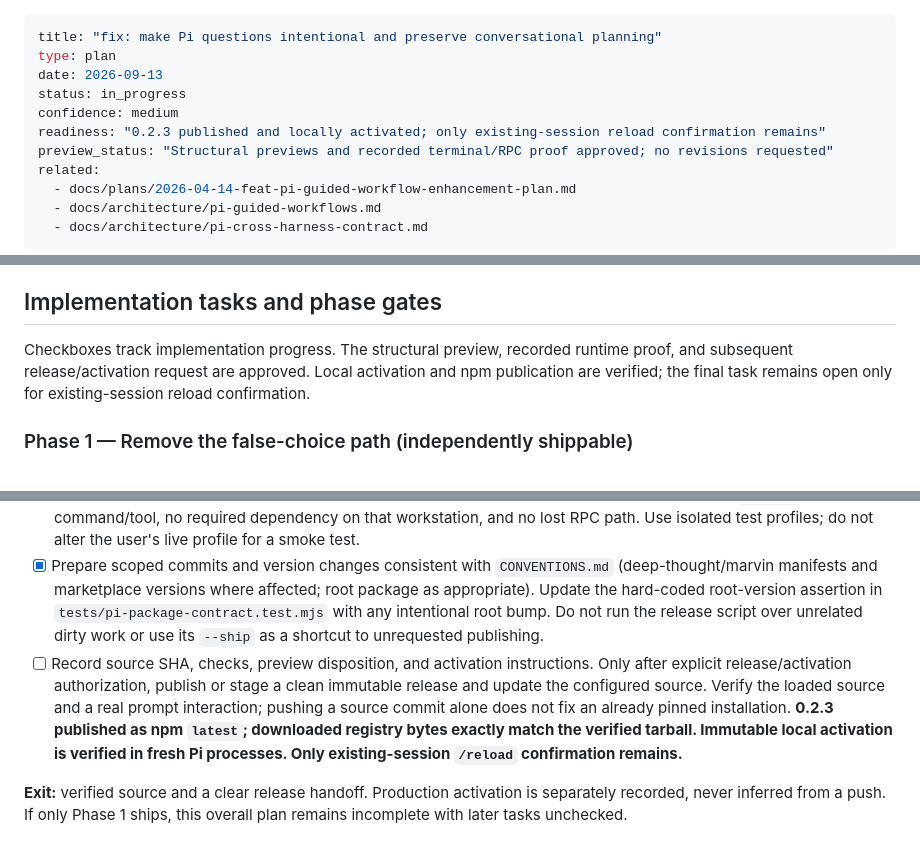
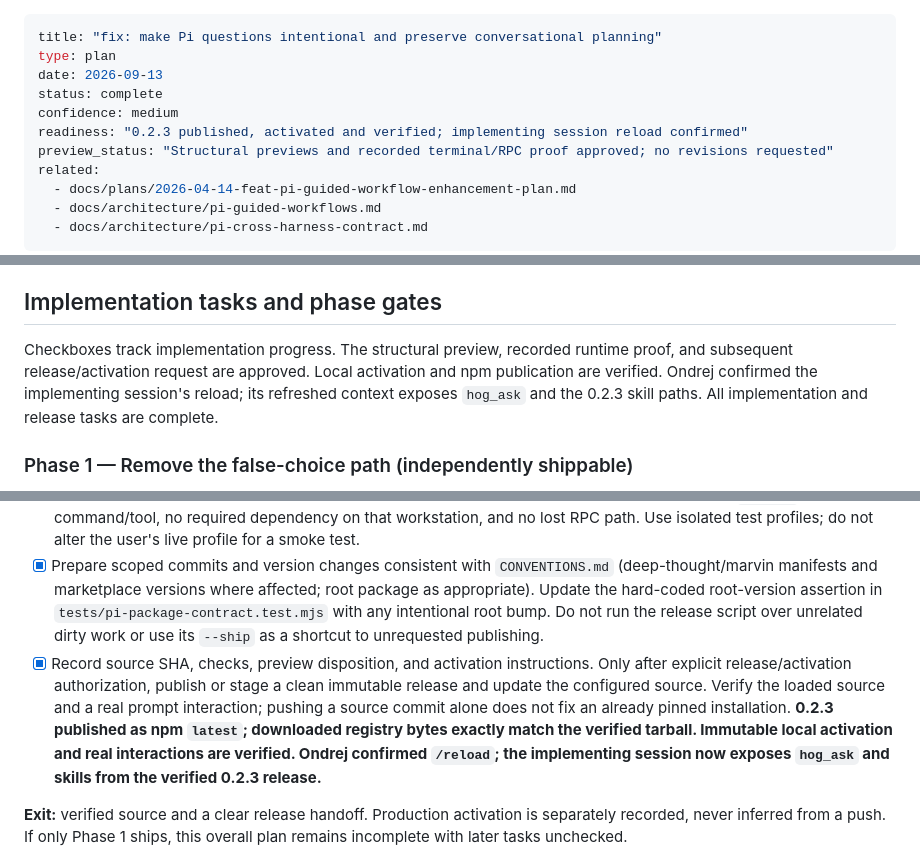
Before and after one commit to ondrej-svec/heart-of-gold-toolkit, a Markdown page: docs/plans/2026-09-13-fix-pi-question-interaction-plan.md, 3 parts joined by grey strips. Drawn GitHub-style.

Commit message:
docs(pi): confirm reload and complete interaction plan

```diff
--- a/docs/plans/2026-09-13-fix-pi-question-interaction-plan.md
+++ b/docs/plans/2026-09-13-fix-pi-question-interaction-plan.md
@@ -2,9 +2,9 @@
 title: "fix: make Pi questions intentional and preserve conversational planning"
 type: plan
 date: 2026-09-13
-status: in_progress
+status: complete
 confidence: medium
-readiness: "0.2.3 published and locally activated; only existing-session reload confirmation remains"
+readiness: "0.2.3 published, activated and verified; implementing session reload confirmed"
 preview_status: "Structural previews and recorded terminal/RPC proof approved; no revisions requested"
 related:
   - docs/plans/2026-04-14-feat-pi-guided-workflow-enhancement-plan.md
@@ -163,7 +163,7 @@ No option selected. Review before sending.
 
 ## Implementation tasks and phase gates
 
-Checkboxes track implementation progress. The structural preview, recorded runtime proof, and subsequent release/activation request are approved. Local activation and npm publication are verified; the final task remains open only for existing-session reload confirmation.
+Checkboxes track implementation progress. The structural preview, recorded runtime proof, and subsequent release/activation request are approved. Local activation and npm publication are verified. Ondrej confirmed the implementing session's reload; its refreshed context exposes `hog_ask` and the 0.2.3 skill paths. All implementation and release tasks are complete.
 
 ### Phase 1 — Remove the false-choice path (independently shippable)
 
@@ -206,7 +206,7 @@ Depends on Phases 1–2 and Ondrej's preview approval; do not substitute autonom
 - [x] Run focused new tests, `npm run test:pi`, and compatibility/publish/security checks. Use the repository's supported Python environment (for example `uv run` on the check scripts); do not install packages into a global Python environment. Run full prepublish checks for an actual release and classify unrelated baseline failures explicitly.
 - [x] Verify standalone Pi package, skills-only install, and a profile containing the existing workstation `/answer`: no duplicate command/tool, no required dependency on that workstation, and no lost RPC path. Use isolated test profiles; do not alter the user's live profile for a smoke test.
 - [x] Prepare scoped commits and version changes consistent with `CONVENTIONS.md` (deep-thought/marvin manifests and marketplace versions where affected; root package as appropriate). Update the hard-coded root-version assertion in `tests/pi-package-contract.test.mjs` with any intentional root bump. Do not run the release script over unrelated dirty work or use its `--ship` as a shortcut to unrequested publishing.
-- [ ] Record source SHA, checks, preview disposition, and activation instructions. Only after explicit release/activation authorization, publish or stage a clean immutable release and update the configured source. Verify the loaded source and a real prompt interaction; pushing a source commit alone does not fix an already pinned installation. **0.2.3 published as npm `latest`; downloaded registry bytes exactly match the verified tarball. Immutable local activation is verified in fresh Pi processes. Only existing-session `/reload` confirmation remains.**
+- [x] Record source SHA, checks, preview disposition, and activation instructions. Only after explicit release/activation authorization, publish or stage a clean immutable release and update the configured source. Verify the loaded source and a real prompt interaction; pushing a source commit alone does not fix an already pinned installation. **0.2.3 published as npm `latest`; downloaded registry bytes exactly match the verified tarball. Immutable local activation and real interactions are verified. Ondrej confirmed `/reload`; the implementing session now exposes `hog_ask` and skills from the verified 0.2.3 release.**
 
 **Exit:** verified source and a clear release handoff. Production activation is separately recorded, never inferred from a push. If only Phase 1 ships, this overall plan remains incomplete with later tasks unchecked.
 
```
Also changed, not shown: other parts of docs/plans/2026-09-13-fix-pi-question-interaction-plan.md (+2 -2 lines).
